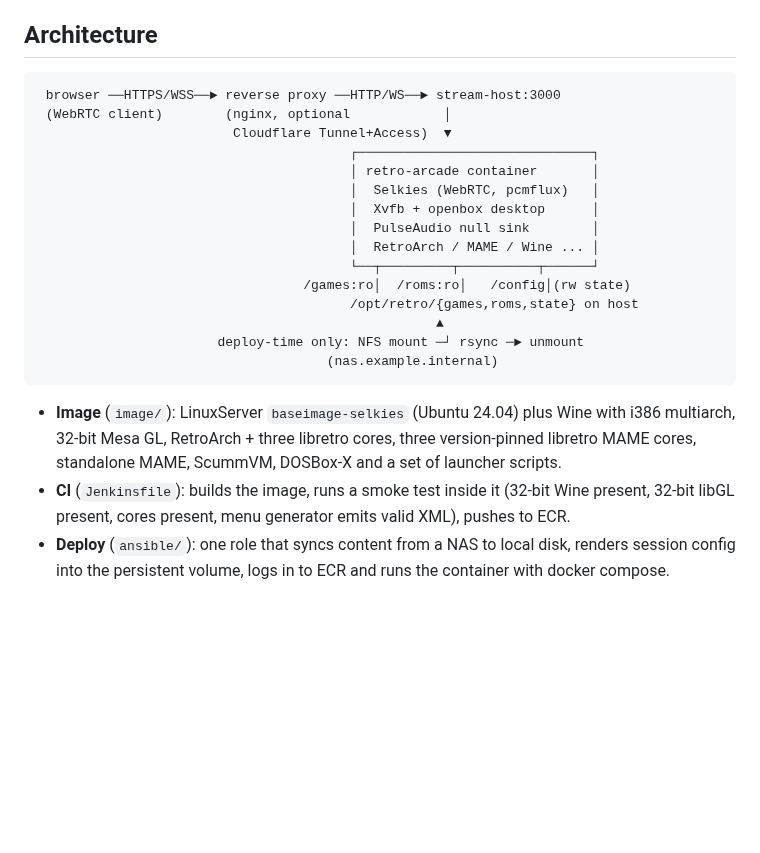
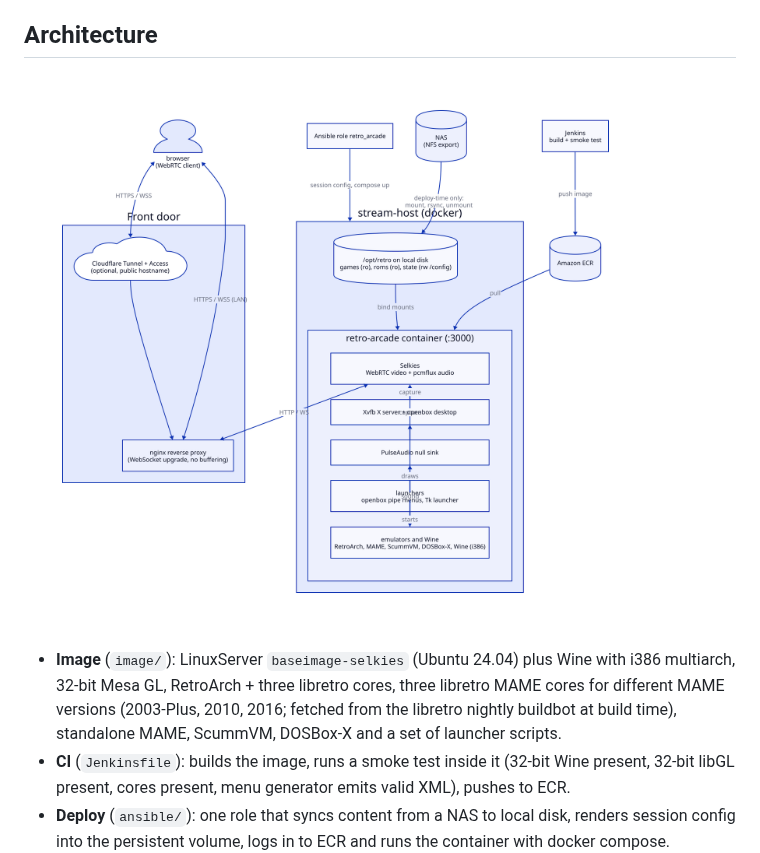
Before and after one commit to defenestratexp/selkies-retro-arcade, a Markdown page: README.md, the part around the change. Rendered like a GitHub page; pictures changed too: docs/diagrams/architecture.png (added); blank space fills up the shorter version.

Commit message:
Add architecture diagram, clarify MAME core sourcing

````diff
--- a/README.md
+++ b/README.md
@@ -12,27 +12,12 @@ Bring your own legally obtained software and ROM dumps.
 
 ## Architecture
 
-```
- browser ──HTTPS/WSS──► reverse proxy ──HTTP/WS──► stream-host:3000
- (WebRTC client)        (nginx, optional            │
-                         Cloudflare Tunnel+Access)  ▼
-                                        ┌──────────────────────────────┐
-                                        │ retro-arcade container       │
-                                        │  Selkies (WebRTC, pcmflux)   │
-                                        │  Xvfb + openbox desktop      │
-                                        │  PulseAudio null sink        │
-                                        │  RetroArch / MAME / Wine ... │
-                                        └──┬─────────┬──────────┬──────┘
-                                  /games:ro│  /roms:ro│   /config│(rw state)
-                                        /opt/retro/{games,roms,state} on host
-                                                   ▲
-                       deploy-time only: NFS mount ─┘ rsync ─► unmount
-                                     (nas.example.internal)
-```
+![Architecture: browser to reverse proxy to the Selkies container (X server, PulseAudio, launchers, emulators and Wine); image from ECR, content synced from the NAS at deploy time](docs/diagrams/architecture.png)
 
 - **Image** (`image/`): LinuxServer `baseimage-selkies` (Ubuntu 24.04) plus Wine
   with i386 multiarch, 32-bit Mesa GL, RetroArch + three libretro cores, three
-  version-pinned libretro MAME cores, standalone MAME, ScummVM, DOSBox-X and a
+  libretro MAME cores for different MAME versions (2003-Plus, 2010, 2016; fetched
+  from the libretro nightly buildbot at build time), standalone MAME, ScummVM, DOSBox-X and a
   set of launcher scripts.
 - **CI** (`Jenkinsfile`): builds the image, runs a smoke test inside it
   (32-bit Wine present, 32-bit libGL present, cores present, menu generator
````
Also changed, not shown: 1 other file.
